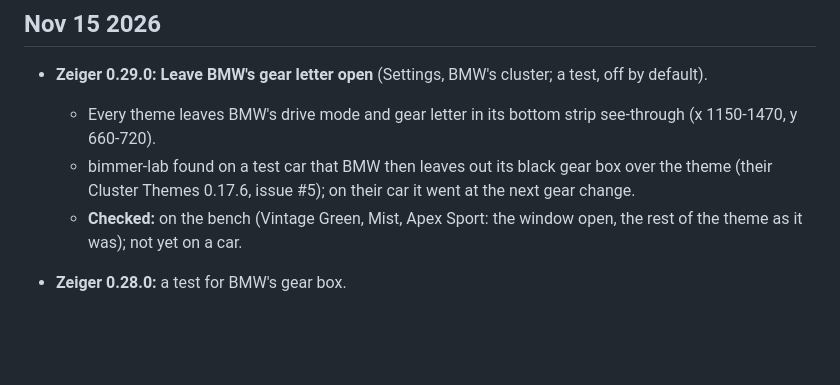
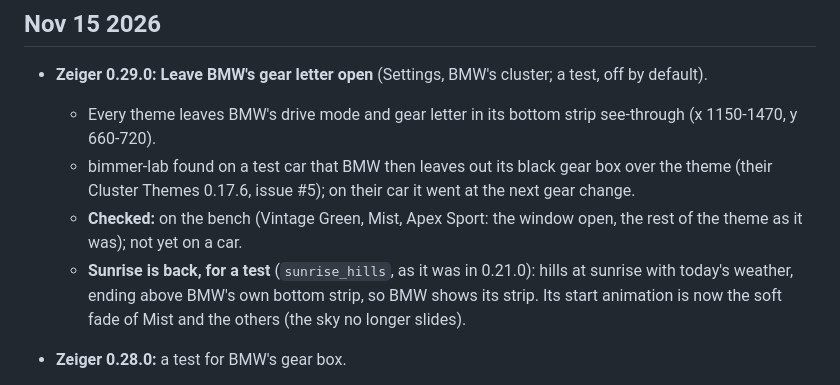
Before and after one commit to vucko-adv/apps, a Markdown page: CHANGELOG.md, the part around the change. Drawn GitHub-style; blank space fills up the shorter version.

```diff
--- a/CHANGELOG.md
+++ b/CHANGELOG.md
@@ -8,6 +8,7 @@ Newest first. Dates are when the build was pushed.
   - Every theme leaves BMW's drive mode and gear letter in its bottom strip see-through (x 1150-1470, y 660-720).
   - bimmer-lab found on a test car that BMW then leaves out its black gear box over the theme (their Cluster Themes 0.17.6, issue #5); on their car it went at the next gear change.
   - **Checked:** on the bench (Vintage Green, Mist, Apex Sport: the window open, the rest of the theme as it was); not yet on a car.
+  - **Sunrise is back, for a test** (`sunrise_hills`, as it was in 0.21.0): hills at sunrise with today's weather, ending above BMW's own bottom strip, so BMW shows its strip. Its start animation is now the soft fade of Mist and the others (the sky no longer slides).
 
 - **Zeiger 0.28.0:** a test for BMW's gear box.
   - **Watch BMW's slots** (Settings, BMW's cluster): the KOMBI's slot table from cluster-render every second while on, the slots now and the last changes on the page, every change in the log.
```
Also changed, not shown: apps/zeiger/README.md (+4 -0 lines), docs/images/zeiger-sunrise-hills.png (added), 11 other files.
